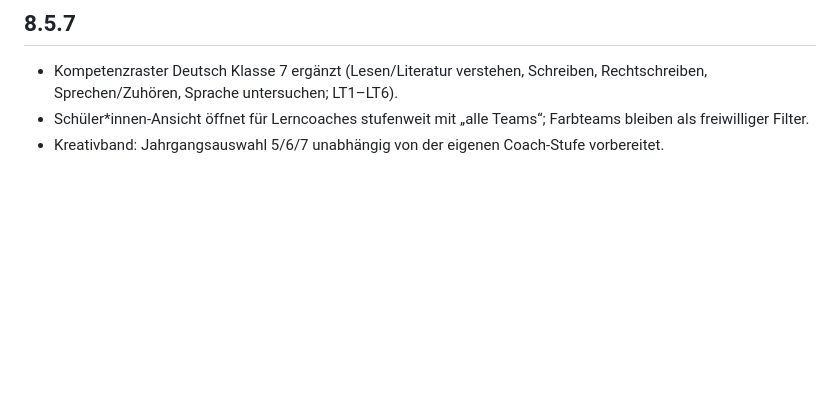
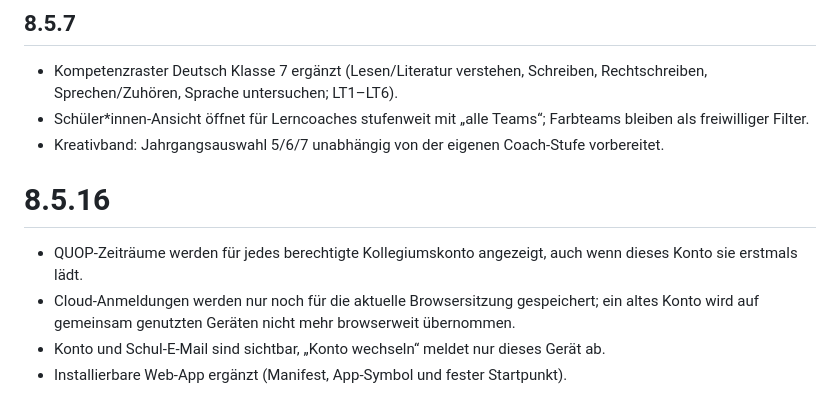
Before and after one commit to julianeschoene-ops/kompass, a Markdown page: CHANGELOG.md, the part around the change. GitHub-like rendering; blank space fills up the shorter version.

Commit message:
Document KOMPASS 8.5.16

```diff
--- a/CHANGELOG.md
+++ b/CHANGELOG.md
@@ -153,3 +153,8 @@
 - Kompetenzraster Deutsch Klasse 7 ergänzt (Lesen/Literatur verstehen, Schreiben, Rechtschreiben, Sprechen/Zuhören, Sprache untersuchen; LT1–LT6).
 - Schüler*innen-Ansicht öffnet für Lerncoaches stufenweit mit „alle Teams“; Farbteams bleiben als freiwilliger Filter.
 - Kreativband: Jahrgangsauswahl 5/6/7 unabhängig von der eigenen Coach-Stufe vorbereitet.
+# 8.5.16
+- QUOP-Zeiträume werden für jedes berechtigte Kollegiumskonto angezeigt, auch wenn dieses Konto sie erstmals lädt.
+- Cloud-Anmeldungen werden nur noch für die aktuelle Browsersitzung gespeichert; ein altes Konto wird auf gemeinsam genutzten Geräten nicht mehr browserweit übernommen.
+- Konto und Schul-E-Mail sind sichtbar, „Konto wechseln“ meldet nur dieses Gerät ab.
+- Installierbare Web-App ergänzt (Manifest, App-Symbol und fester Startpunkt).
```
